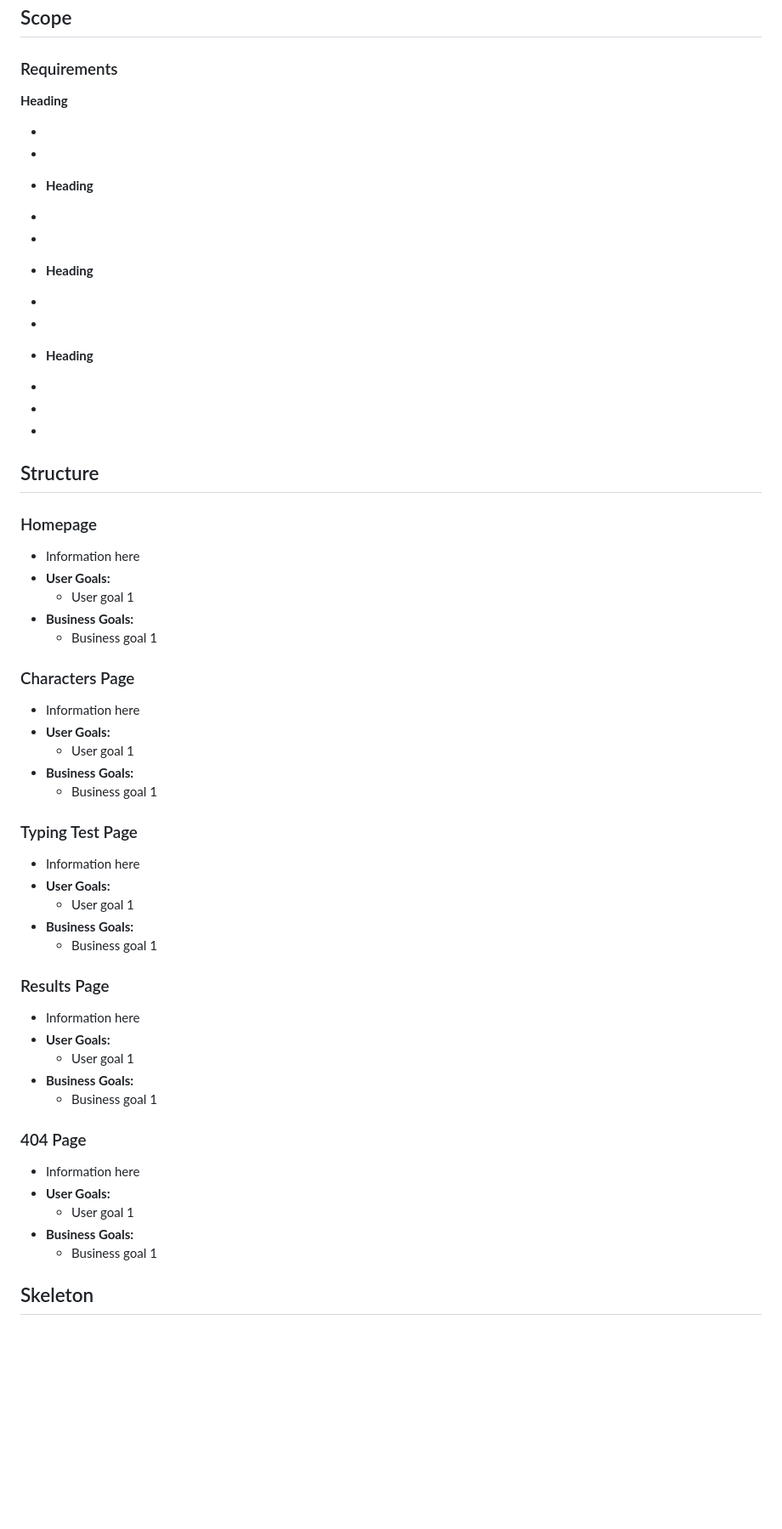
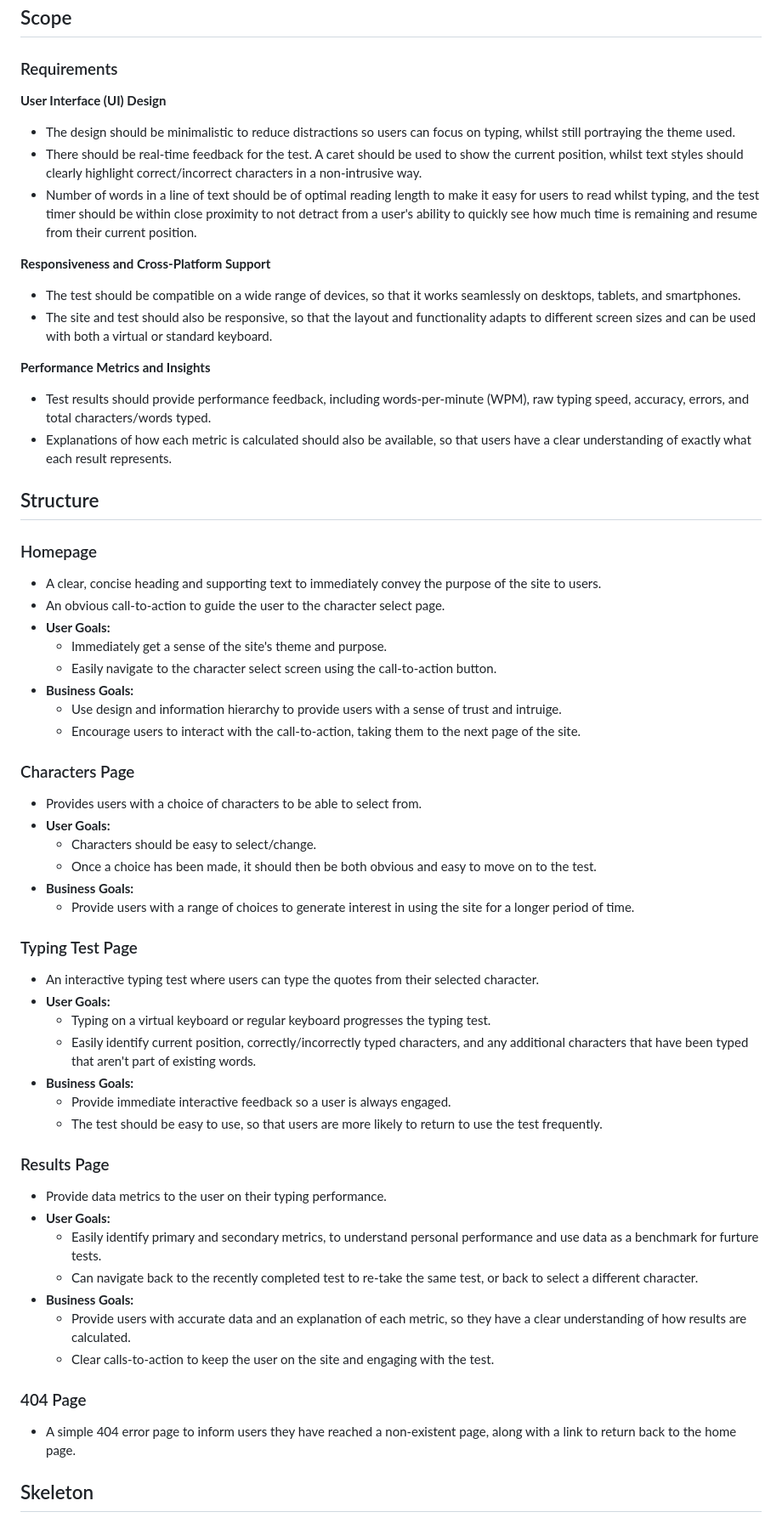
Before and after one commit to jordancrouch/middle-earth-typing-trials, a Markdown page: README.md, the part around one of its changes. Shown at 85% size. Drawn GitHub-style; blank space fills up the shorter version.

Commit message:
Docs: add readme and testing documentation

```diff
--- a/README.md
+++ b/README.md
@@ -60,65 +60,67 @@ A Lord of the Rings themed typing test, using quotes from the films.
 
 ### Requirements
 
-**Heading**
+**User Interface (UI) Design**
 
--
--
-- **Heading**
+- The design should be minimalistic to reduce distractions so users can focus on typing, whilst still portraying the theme used.
+- There should be real-time feedback for the test. A caret should be used to show the current position, whilst text styles should clearly highlight correct/incorrect characters in a non-intrusive way.
+- Number of words in a line of text should be of optimal reading length to make it easy for users to read whilst typing, and the test timer should be within close proximity to not detract from a user's ability to quickly see how much time is remaining and resume from their current position.
 
--
--
-- **Heading**
+**Responsiveness and Cross-Platform Support**
 
--
--
-- **Heading**
+- The test should be compatible on a wide range of devices, so that it works seamlessly on desktops, tablets, and smartphones.
+- The site and test should also be responsive, so that the layout and functionality adapts to different screen sizes and can be used with both a virtual or standard keyboard.
 
--
--
--
+**Performance Metrics and Insights**
+
+- Test results should provide performance feedback, including words-per-minute (WPM), raw typing speed, accuracy, errors, and total characters/words typed.
+- Explanations of how each metric is calculated should also be available, so that users have a clear understanding of exactly what each result represents.
 
 ## Structure
 
 ### Homepage
 
-- Information here
+- A clear, concise heading and supporting text to immediately convey the purpose of the site to users.
+- An obvious call-to-action to guide the user to the character select page.
 - **User Goals:**
-  - User goal 1
+  - Immediately get a sense of the site's theme and purpose.
+  - Easily navigate to the character select screen using the call-to-action button.
 - **Business Goals:**
-  - Business goal 1
+  - Use design and information hierarchy to provide users with a sense of trust and intruige.
+  - Encourage users to interact with the call-to-action, taking them to the next page of the site.
 
 ### Characters Page
 
-- Information here
+- Provides users with a choice of characters to be able to select from.
 - **User Goals:**
-  - User goal 1
+  - Characters should be easy to select/change.
+  - Once a choice has been made, it should then be both obvious and easy to move on to the test.
 - **Business Goals:**
-  - Business goal 1
+  - Provide users with a range of choices to generate interest in using the site for a longer period of time.
 
 ### Typing Test Page
 
-- Information here
+- An interactive typing test where users can type the quotes from their selected character.
 - **User Goals:**
-  - User goal 1
+  - Typing on a virtual keyboard or regular keyboard progresses the typing test.
+  - Easily identify current position, correctly/incorrectly typed characters, and any additional characters that have been typed that aren't part of existing words.
 - **Business Goals:**
-  - Business goal 1
+  - Provide immediate interactive feedback so a user is always engaged.
+  - The test should be easy to use, so that users are more likely to return to use the test frequently.
 
 ### Results Page
 
-- Information here
+- Provide data metrics to the user on their typing performance.
 - **User Goals:**
-  - User goal 1
+  - Easily identify primary and secondary metrics, to understand personal performance and use data as a benchmark for furture tests.
+  - Can navigate back to the recently completed test to re-take the same test, or back to select a different character.
 - **Business Goals:**
-  - Business goal 1
+  - Provide users with accurate data and an explanation of each metric, so they have a clear understanding of how results are calculated.
+  - Clear calls-to-action to keep the user on the site and engaging with the test.
 
 ### 404 Page
 
-- Information here
-- **User Goals:**
-  - User goal 1
-- **Business Goals:**
-  - Business goal 1
+- A simple 404 error page to inform users they have reached a non-existent page, along with a link to return back to the home page.
 
 ## Skeleton
 
```
Also changed, not shown: other parts of README.md (+3 -0 lines), TESTING.md (+17 -2 lines).
